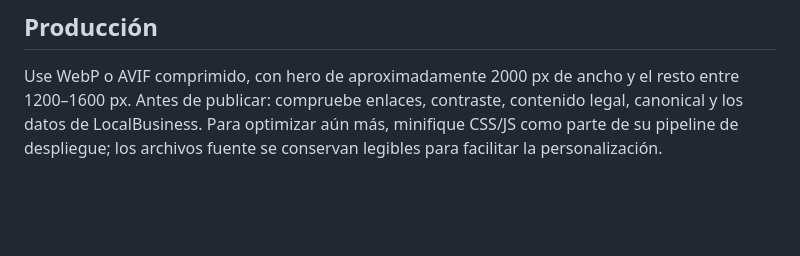
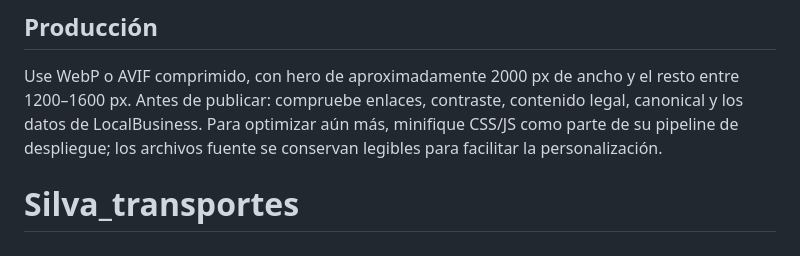
Before and after one commit to DvilDmonPsyAres/Transportes_Silva_web_page, a Markdown page: README.md, the part around the change. Rendered like a GitHub page; blank space fills up the shorter version.

```diff
--- a/README.md
+++ b/README.md
@@ -50,3 +50,4 @@ No hay datos de negocio repartidos por el HTML. `config-loader.js` construye las
 ## Producción
 
 Use WebP o AVIF comprimido, con hero de aproximadamente 2000 px de ancho y el resto entre 1200–1600 px. Antes de publicar: compruebe enlaces, contraste, contenido legal, canonical y los datos de LocalBusiness. Para optimizar aún más, minifique CSS/JS como parte de su pipeline de despliegue; los archivos fuente se conservan legibles para facilitar la personalización.
+# Silva_transportes
```
